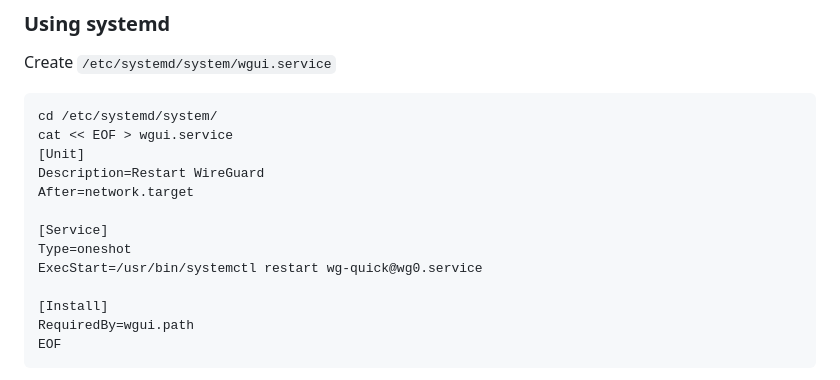
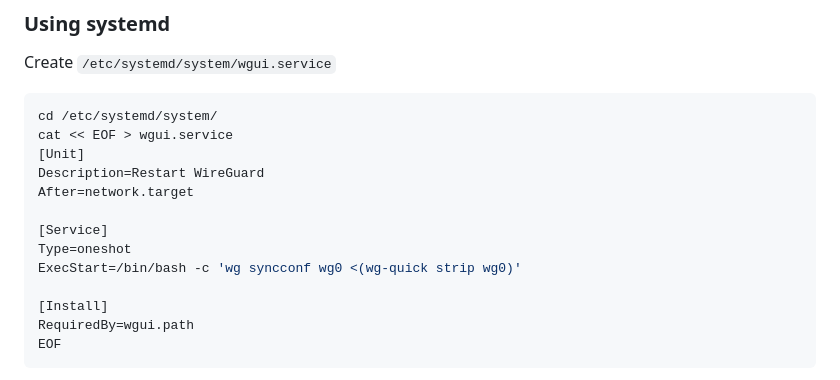
Before and after one commit to ngoduykhanh/wireguard-ui, a Markdown page: README.md, the part around the change. Drawn GitHub-style.

Commit message:
Changed wgui.service
Updated wgui.service to only apply changes, that were made to clients. Not fully tested, could cause issues with wg-quick specific options.

```diff
--- a/README.md
+++ b/README.md
@@ -119,7 +119,7 @@ After=network.target
 
 [Service]
 Type=oneshot
-ExecStart=/usr/bin/systemctl restart wg-quick@wg0.service
+ExecStart=/bin/bash -c 'wg syncconf wg0 <(wg-quick strip wg0)'
 
 [Install]
 RequiredBy=wgui.path
```
